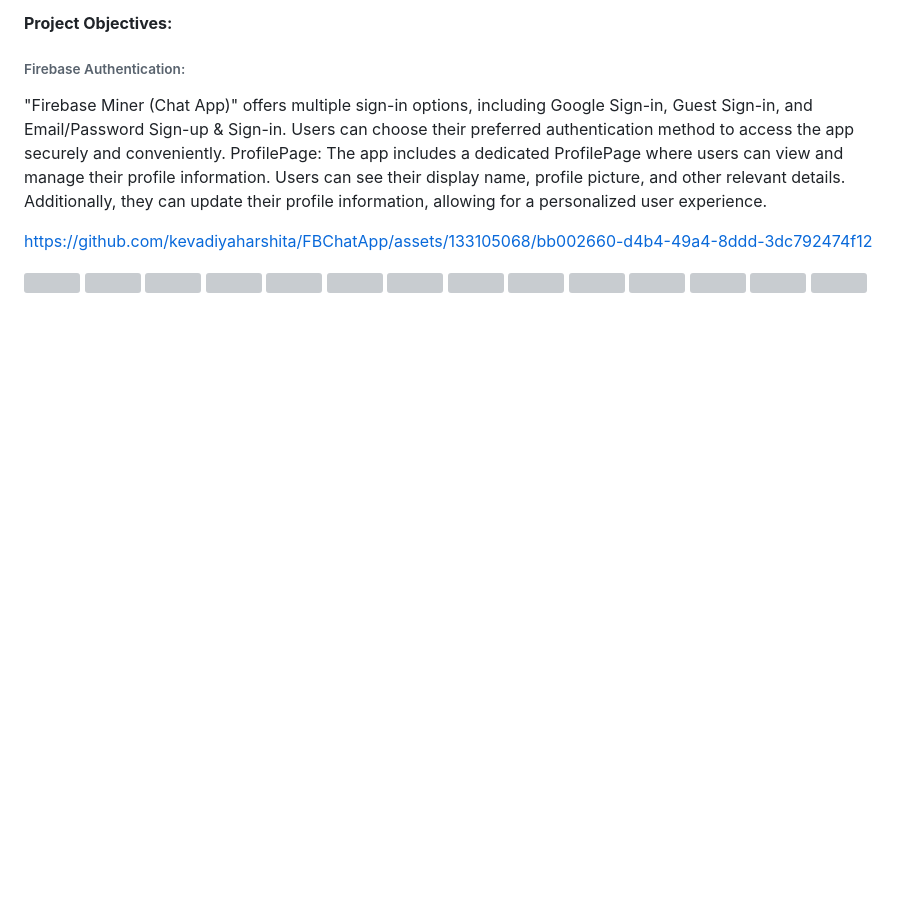
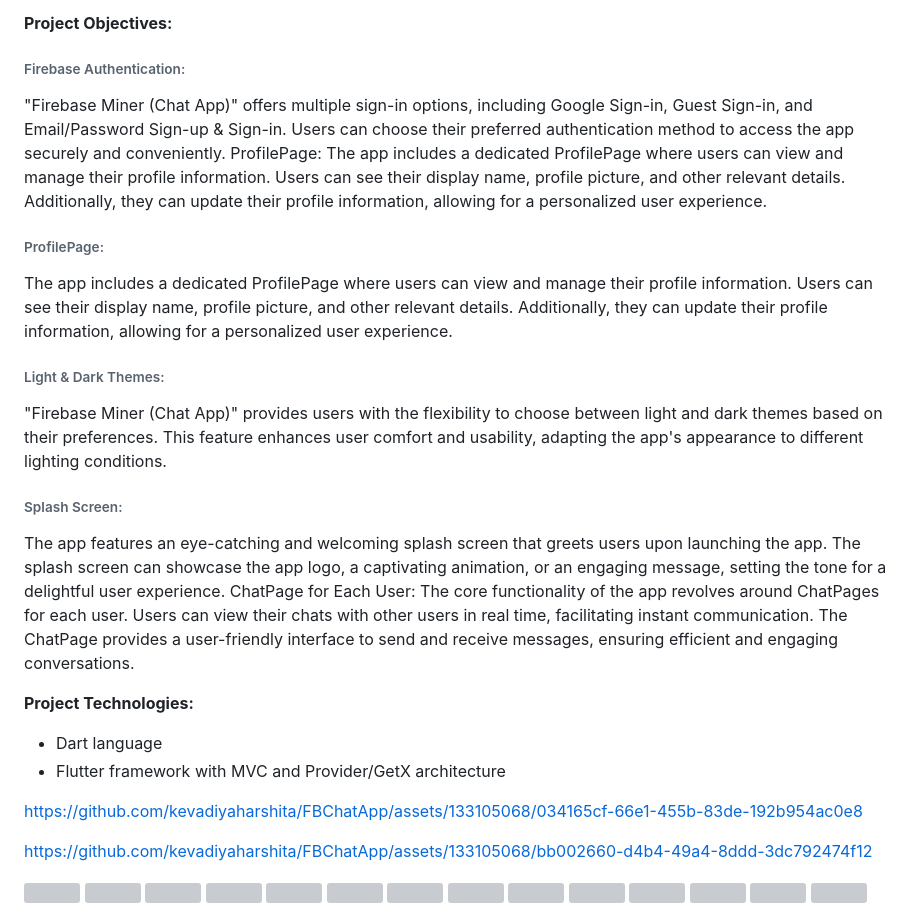
Before and after one commit to kevadiyaharshita/FBChatApp, a Markdown page: README.md, the part around the change. Drawn GitHub-style; blank space fills up the shorter version; grey boxes are pictures that could not be loaded.

```diff
--- a/README.md
+++ b/README.md
@@ -23,6 +23,31 @@ profile information. Users can see their display name, profile picture, and othe
 Additionally, they can update their profile information, allowing for a personalized user
 experience.</p>
 
+<h6>ProfilePage:</h6><p> The app includes a dedicated ProfilePage where users can view and manage their
+profile information. Users can see their display name, profile picture, and other relevant details.
+Additionally, they can update their profile information, allowing for a personalized user
+experience.</p>
+
+<h6>Light & Dark Themes:</h6> <p>"Firebase Miner (Chat App)" provides users with the flexibility to
+choose between light and dark themes based on their preferences. This feature enhances user
+comfort and usability, adapting the app's appearance to different lighting conditions.</p>
+
+<h6>Splash Screen:</h6> <p>The app features an eye-catching and welcoming splash screen that greets users
+upon launching the app. The splash screen can showcase the app logo, a captivating animation,
+or an engaging message, setting the tone for a delightful user experience.
+ChatPage for Each User: The core functionality of the app revolves around ChatPages for each
+user. Users can view their chats with other users in real time, facilitating instant communication.
+The ChatPage provides a user-friendly interface to send and receive messages, ensuring efficient
+and engaging conversations.</p>
+
+<b>Project Technologies:</b>
+- Dart language
+- Flutter framework with MVC and Provider/GetX architecture
+
+
+
+https://github.com/kevadiyaharshita/FBChatApp/assets/133105068/034165cf-66e1-455b-83de-192b954ac0e8
+
 
 https://github.com/kevadiyaharshita/FBChatApp/assets/133105068/bb002660-d4b4-49a4-8ddd-3dc792474f12
 
```
